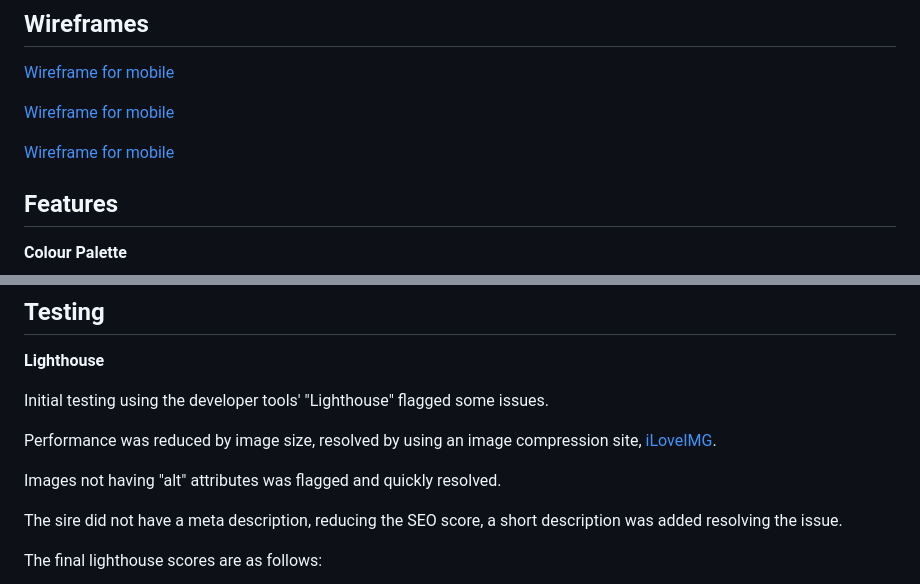
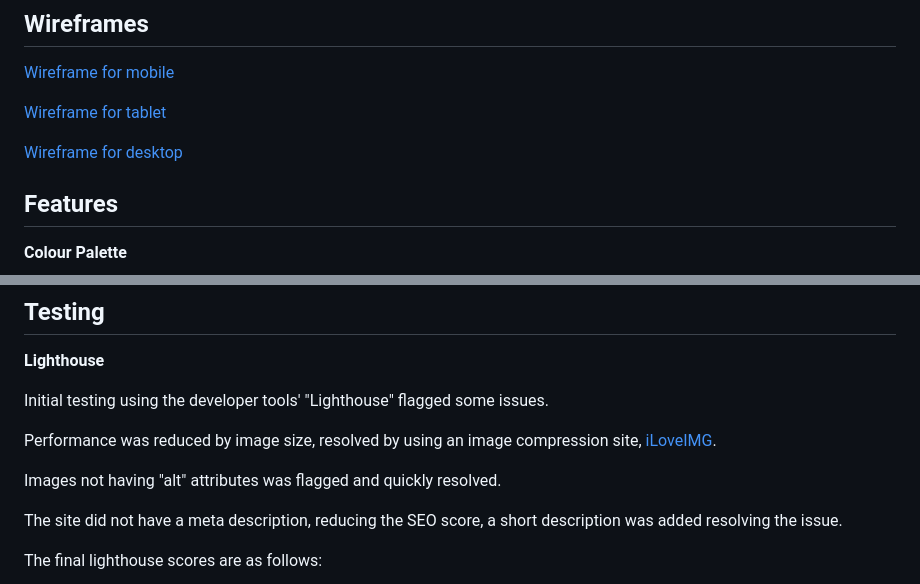
Before and after one commit to dav-noble/project-1-heartfelt, a Markdown page: README.md, 2 parts joined by grey strips. GitHub-like rendering.

Commit message:
Update: corrected readme mistype

```diff
--- a/README.md
+++ b/README.md
@@ -24,9 +24,9 @@ Heartfelt provides visitors with information on diversity and inclusion in the w
 
 <a href="./assets/images/mobile-wireframe.png" target="_blank">Wireframe for mobile</a>
 
-<a href="./assets/images/tablet-wireframe.png" target="_blank">Wireframe for mobile</a>
+<a href="./assets/images/tablet-wireframe.png" target="_blank">Wireframe for tablet</a>
 
-<a href="./assets/images/desktop-wireframe.png" target="_blank">Wireframe for mobile</a>
+<a href="./assets/images/desktop-wireframe.png" target="_blank">Wireframe for desktop</a>
 
 ## Features
 
@@ -118,7 +118,7 @@ Performance was reduced by image size, resolved by using an image compression si
 
 Images not having "alt" attributes was flagged and quickly resolved.
 
-The sire did not have a meta description, reducing the SEO score, a short description was added resolving the issue.
+The site did not have a meta description, reducing the SEO score, a short description was added resolving the issue.
 
 The final lighthouse scores are as follows:
 
```
